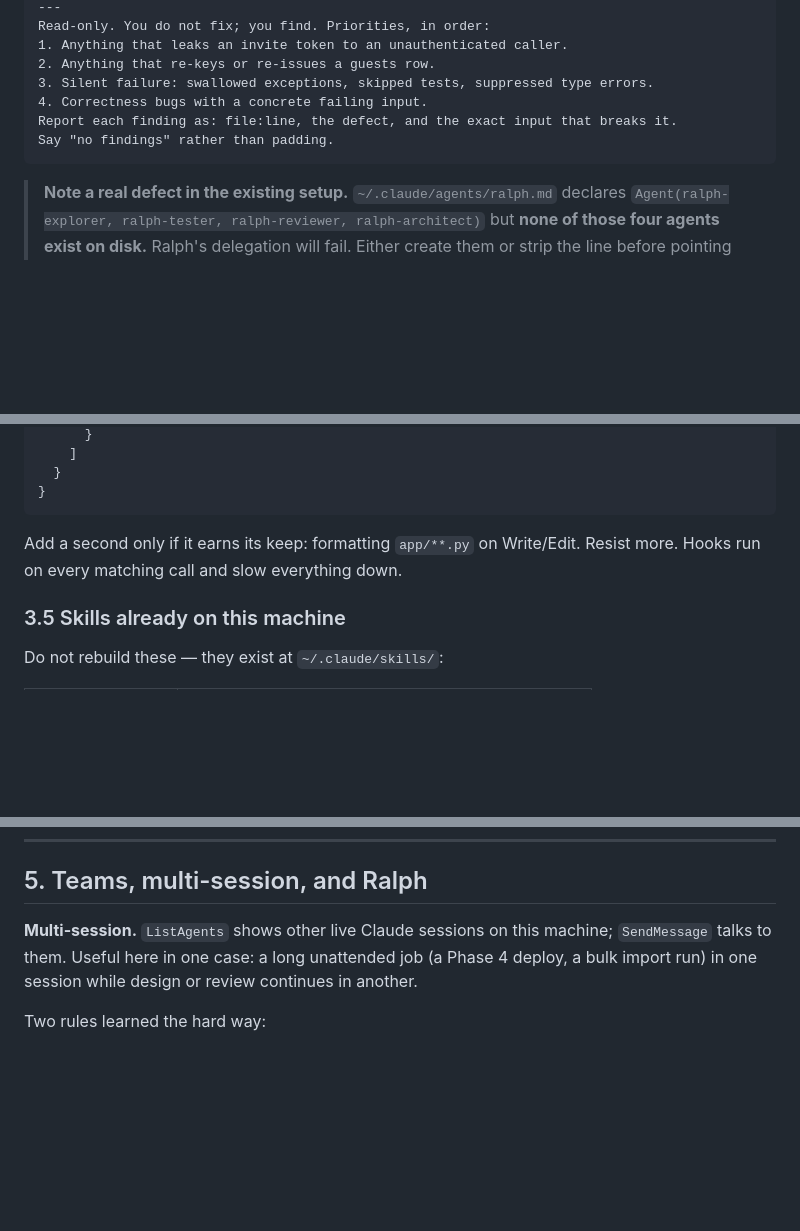
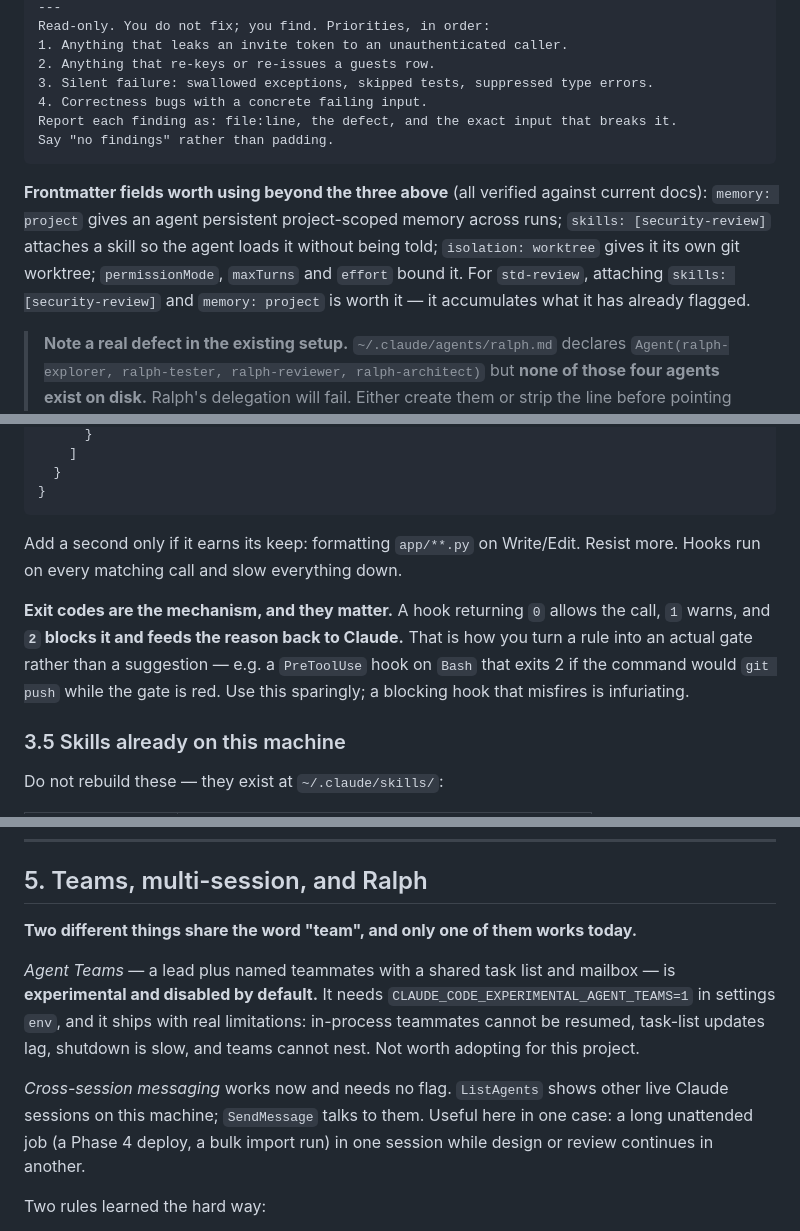
Before and after one commit to wtthornton/SaveTheDate, a Markdown page: IMPLEMENTATION_PLAN.md, 3 parts joined by grey strips. Drawn GitHub-style; blank space fills up the shorter version.

Commit message:
Correct the plan's Claude Code details against current docs
Agent Teams is experimental and off by default behind
CLAUDE_CODE_EXPERIMENTAL_AGENT_TEAMS, with limitations that make it a
poor fit here; the plan had conflated it with cross-session messaging,
which works today and needs no flag.

Also records hook exit-code semantics (2 blocks a call, which is what
turns a rule into a gate), the subagent frontmatter fields worth using
beyond tools and model, and the installed CLI version so later readers
know what was verified against what.

Co-Authored-By: Claude Opus 5 <noreply@anthropic.com>

````diff
--- a/IMPLEMENTATION_PLAN.md
+++ b/IMPLEMENTATION_PLAN.md
@@ -180,6 +181,13 @@ Report each finding as: file:line, the defect, and the exact input that breaks i
 Say "no findings" rather than padding.
 ```
 
+**Frontmatter fields worth using beyond the three above** (all verified against current
+docs): `memory: project` gives an agent persistent project-scoped memory across runs;
+`skills: [security-review]` attaches a skill so the agent loads it without being told;
+`isolation: worktree` gives it its own git worktree; `permissionMode`, `maxTurns` and
+`effort` bound it. For `std-review`, attaching `skills: [security-review]` and
+`memory: project` is worth it — it accumulates what it has already flagged.
+
 > **Note a real defect in the existing setup.** `~/.claude/agents/ralph.md` declares
 > `Agent(ralph-explorer, ralph-tester, ralph-reviewer, ralph-architect)` but **none of
 > those four agents exist on disk.** Ralph's delegation will fail. Either create them or
@@ -244,6 +252,12 @@ Alembic's generated migrations do not satisfy ruff:
 Add a second only if it earns its keep: formatting `app/**.py` on Write/Edit. Resist
 more. Hooks run on every matching call and slow everything down.
 
+**Exit codes are the mechanism, and they matter.** A hook returning `0` allows the call,
+`1` warns, and **`2` blocks it and feeds the reason back to Claude.** That is how you
+turn a rule into an actual gate rather than a suggestion — e.g. a `PreToolUse` hook on
+`Bash` that exits 2 if the command would `git push` while the gate is red. Use this
+sparingly; a blocking hook that misfires is infuriating.
+
 ### 3.5 Skills already on this machine
 
 Do not rebuild these — they exist at `~/.claude/skills/`:
@@ -298,9 +312,18 @@ main thread or a single subagent.
 
 ## 5. Teams, multi-session, and Ralph
 
-**Multi-session.** `ListAgents` shows other live Claude sessions on this machine;
-`SendMessage` talks to them. Useful here in one case: a long unattended job (a Phase 4
-deploy, a bulk import run) in one session while design or review continues in another.
+**Two different things share the word "team", and only one of them works today.**
+
+*Agent Teams* — a lead plus named teammates with a shared task list and mailbox — is
+**experimental and disabled by default.** It needs `CLAUDE_CODE_EXPERIMENTAL_AGENT_TEAMS=1`
+in settings `env`, and it ships with real limitations: in-process teammates cannot be
+resumed, task-list updates lag, shutdown is slow, and teams cannot nest. Not worth
+adopting for this project.
+
+*Cross-session messaging* works now and needs no flag. `ListAgents` shows other live
+Claude sessions on this machine; `SendMessage` talks to them. Useful here in one case: a
+long unattended job (a Phase 4 deploy, a bulk import run) in one session while design or
+review continues in another.
 
 Two rules learned the hard way:
 - **One session owns the repo index at a time.** Two sessions writing the same working
````
Also changed, not shown: other parts of IMPLEMENTATION_PLAN.md (+1 -0 lines).
